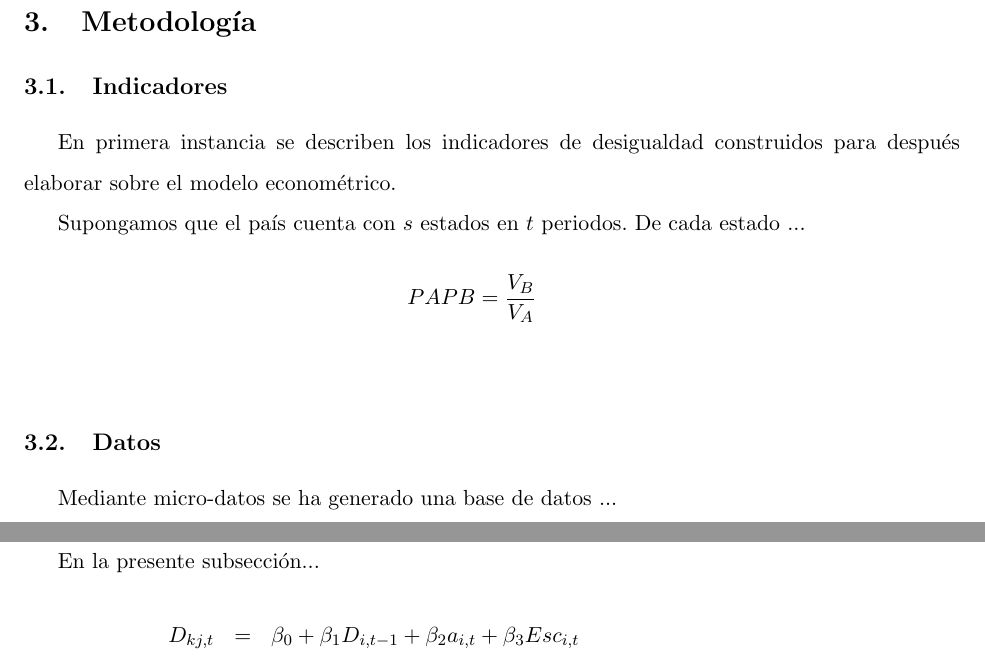
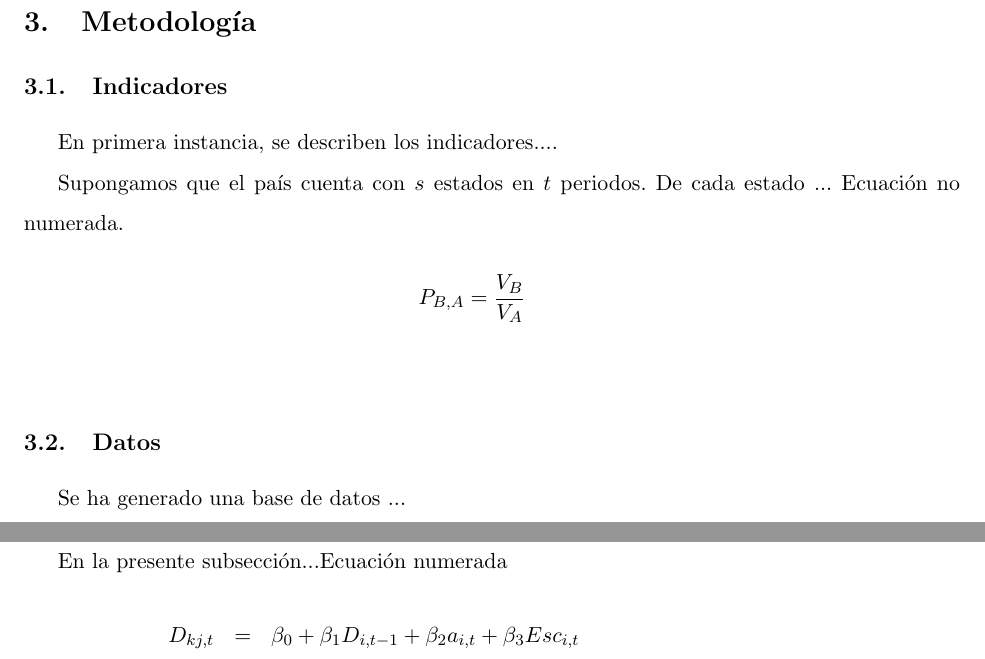
Before and after one commit to MaxLugo/latex_tutorial_spanish, a LaTeX paper (doc.tex): two parts of pages 3 and 6 of 8, joined at a grey line, cut so that both start at the same text. Compiled offline with LaTeX, dvips and Ghostscript.

Commit message:
Tutorial

```diff
--- a/doc.tex
+++ b/doc.tex
@@ -168,19 +168,19 @@ De acuerdo con \cite{Glewwe2008} ....
 
 \subsection{Indicadores}
 
-En primera instancia se describen los indicadores de desigualdad construidos para después elaborar sobre el modelo econométrico.
+En primera instancia, se describen los indicadores....
 
-Supongamos que el país cuenta con $s$ estados en $t$ periodos. De cada estado ...
+Supongamos que el país cuenta con $s$ estados en $t$ periodos. De cada estado ... Ecuación no numerada.
 %
 \begin{eqnarray*}
-PAPB = \frac{V_B}{V_A}
+P_{B, A} = \frac{V_B}{V_A}
 \end{eqnarray*} \vspace*{0cm}
 
 
 
 \subsection{Datos}
 
-Mediante micro-datos se ha generado una base de datos ...
+Se ha generado una base de datos ...
 
 
 \begin{table}[H]
@@ -274,7 +274,7 @@ Aunado a lo anterior, existe una relación positiva....
 
 \subsection{Modelo}
 
-En la presente subsección...
+En la presente subsección...Ecuación numerada
 %
 \begin{eqnarray}
 D_{kj,t} &=&\beta_0 + \beta_1 D_{i,t-1} + \beta_2 a_{i,t} + \beta_3 Esc_{i,t}  \notag \\
```
Also changed, not shown: doc.pdf, doc.tex (3 more changed lines).
